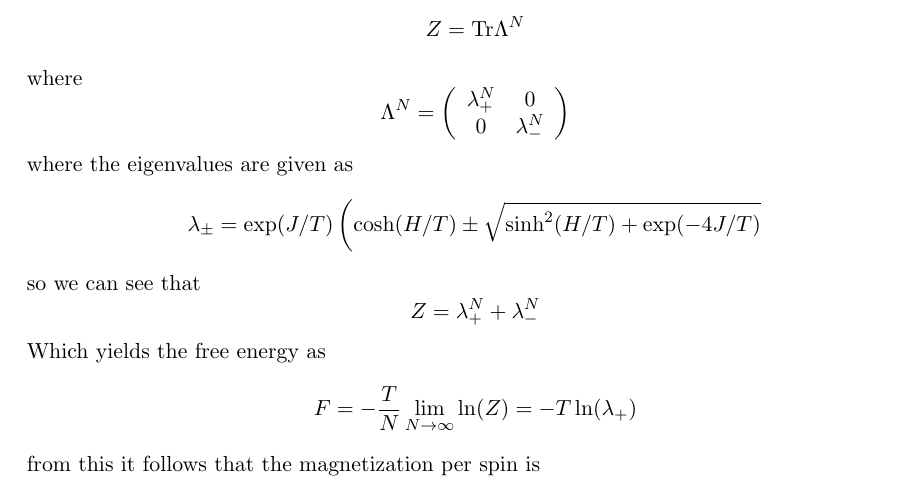
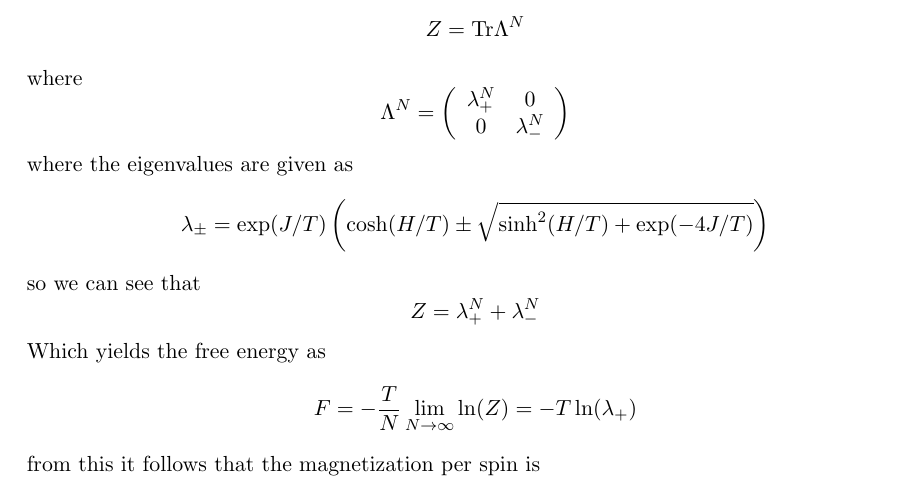
Before and after one commit to golga/Coursework, a LaTeX document (Spring_16/PHYS_607/Hmwk_11/Hmwk_11.tex): part of page 5 of 5, cut so that both start at the same text. The pictures show the PDF file Spring_16/PHYS_607/Hmwk_11/Hmwk_11.pdf that the author committed with the source.

Commit message:
Fixed missing \right

```diff
--- a/Spring_16/PHYS_607/Hmwk_11/Hmwk_11.tex
+++ b/Spring_16/PHYS_607/Hmwk_11/Hmwk_11.tex
@@ -156,7 +156,7 @@ $$\Lambda^N = \left(\begin{array}{cc}
                          0               &\lambda_{-}^N
                        \end{array}\right)$$
 where the eigenvalues are given as
-$$\lambda_{\pm} = \exp(J/T)\left(\cosh(H/T)\pm\sqrt{\sinh^2(H/T)+\exp(-4J/T)}$$
+$$\lambda_{\pm} = \exp(J/T)\left(\cosh(H/T)\pm\sqrt{\sinh^2(H/T)+\exp(-4J/T)}\right)$$
 so we can see that
 $$Z = \lambda_{+}^N + \lambda_{-}^N$$
 Which yields the free energy as
```
Also changed, not shown: Spring_16/PHYS_607/Hmwk_11/Hmwk_11.pdf, Spring_16/PHYS_624/Hmwk_7/Hmwk_7.pdf.
